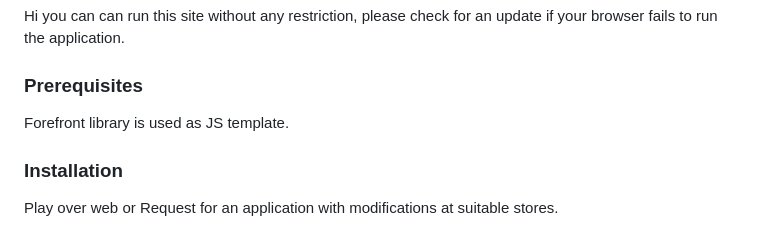
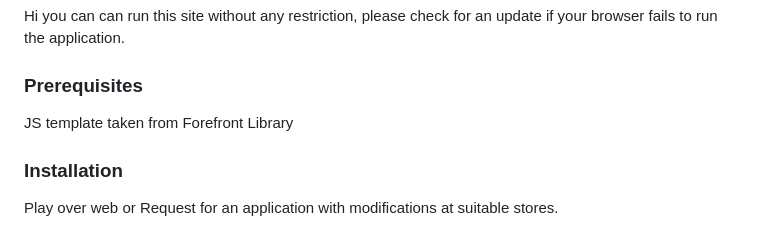
Before and after one commit to mimeticglass8/donitabird, a Markdown page: README.md, the part around the change. Rendered like a GitHub page.

```diff
--- a/README.md
+++ b/README.md
@@ -26,7 +26,7 @@ Hi you can can run this site without any restriction, please check for an update
 
 ### Prerequisites
 
-Forefront library is used as JS template.
+JS template taken from Forefront Library
 
 ### Installation
 
```
